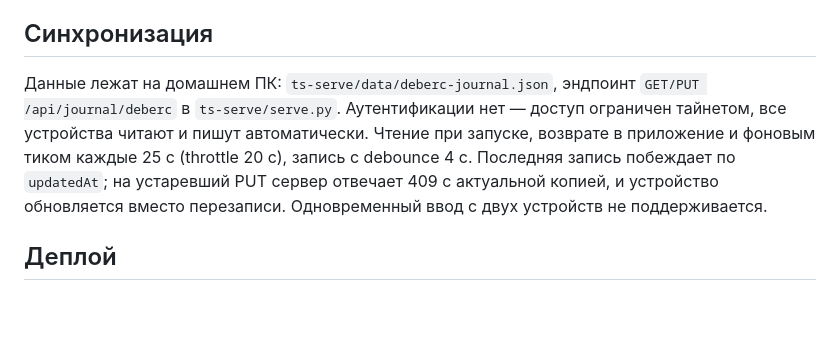
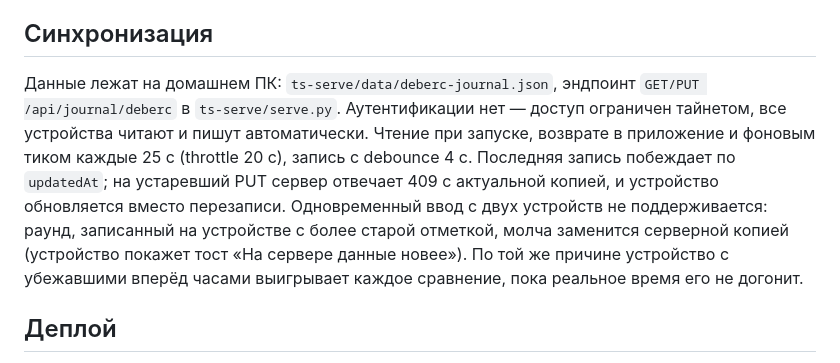
Before and after one commit to mikekozlov/deberc, a Markdown page: README.md, the part around the change. Rendered like a GitHub page; blank space fills up the shorter version.

Commit message:
docs: чем именно платит синхронизация за last-write-wins
Co-Authored-By: Claude Opus 5 (1M context) <noreply@anthropic.com>

```diff
--- a/README.md
+++ b/README.md
@@ -39,7 +39,7 @@
 
 ## Синхронизация
 
-Данные лежат на домашнем ПК: `ts-serve/data/deberc-journal.json`, эндпоинт `GET/PUT /api/journal/deberc` в `ts-serve/serve.py`. Аутентификации нет — доступ ограничен тайнетом, все устройства читают и пишут автоматически. Чтение при запуске, возврате в приложение и фоновым тиком каждые 25 c (throttle 20 c), запись с debounce 4 c. Последняя запись побеждает по `updatedAt`; на устаревший PUT сервер отвечает 409 с актуальной копией, и устройство обновляется вместо перезаписи. Одновременный ввод с двух устройств не поддерживается.
+Данные лежат на домашнем ПК: `ts-serve/data/deberc-journal.json`, эндпоинт `GET/PUT /api/journal/deberc` в `ts-serve/serve.py`. Аутентификации нет — доступ ограничен тайнетом, все устройства читают и пишут автоматически. Чтение при запуске, возврате в приложение и фоновым тиком каждые 25 c (throttle 20 c), запись с debounce 4 c. Последняя запись побеждает по `updatedAt`; на устаревший PUT сервер отвечает 409 с актуальной копией, и устройство обновляется вместо перезаписи. Одновременный ввод с двух устройств не поддерживается: раунд, записанный на устройстве с более старой отметкой, молча заменится серверной копией (устройство покажет тост «На сервере данные новее»). По той же причине устройство с убежавшими вперёд часами выигрывает каждое сравнение, пока реальное время его не догонит.
 
 ## Деплой
 
```
